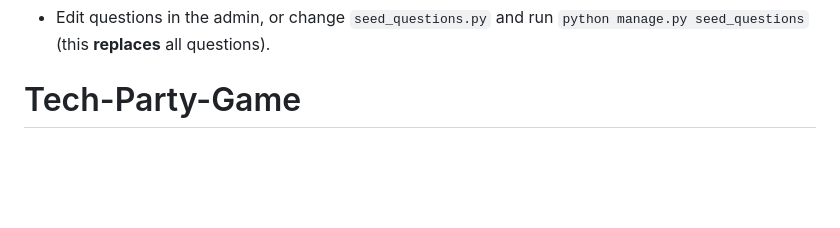
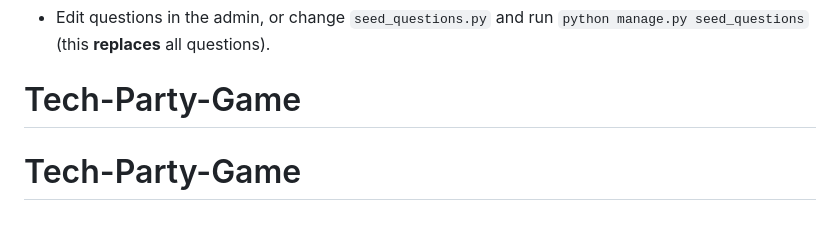
Before and after one commit to ii65ix/Tech-Party-Game, a Markdown page: README.md, the part around the change. Rendered like a GitHub page; blank space fills up the shorter version.

```diff
--- a/README.md
+++ b/README.md
@@ -81,3 +81,4 @@ If you are logged in, your display name on the home page defaults to your name/u
 
 - Edit questions in the admin, or change `seed_questions.py` and run `python manage.py seed_questions` (this **replaces** all questions).
 # Tech-Party-Game
+# Tech-Party-Game
```
